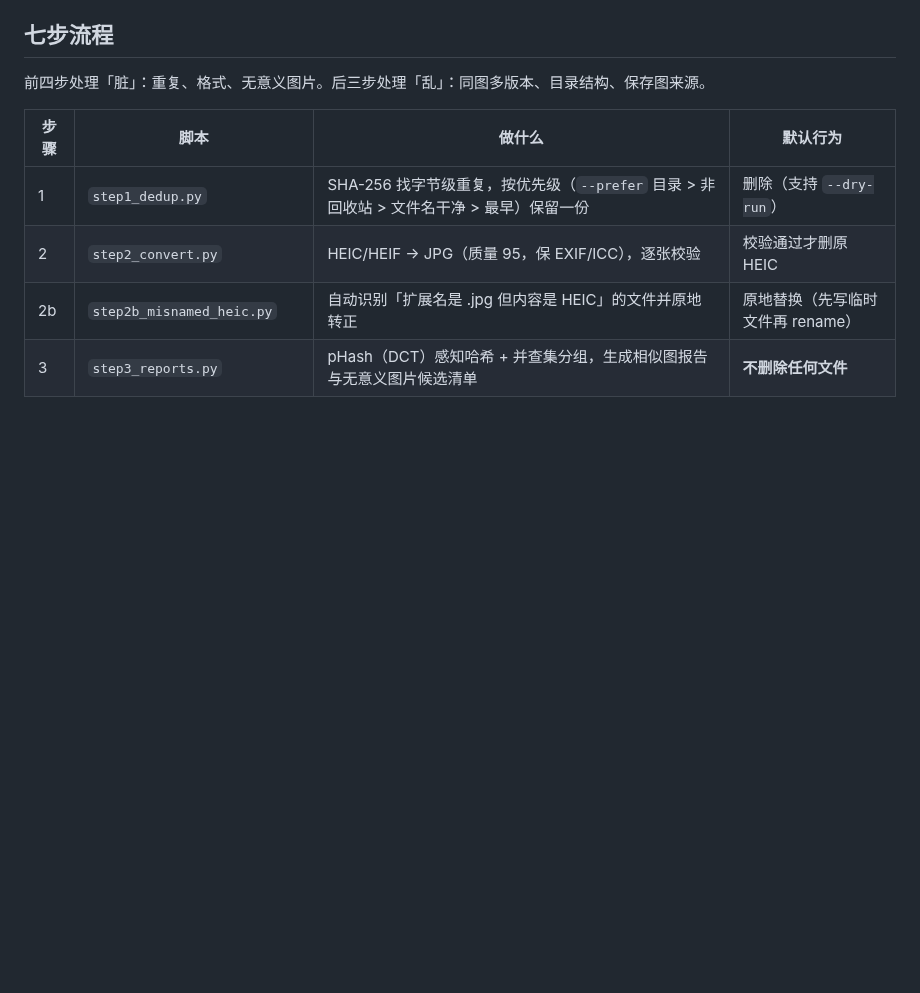
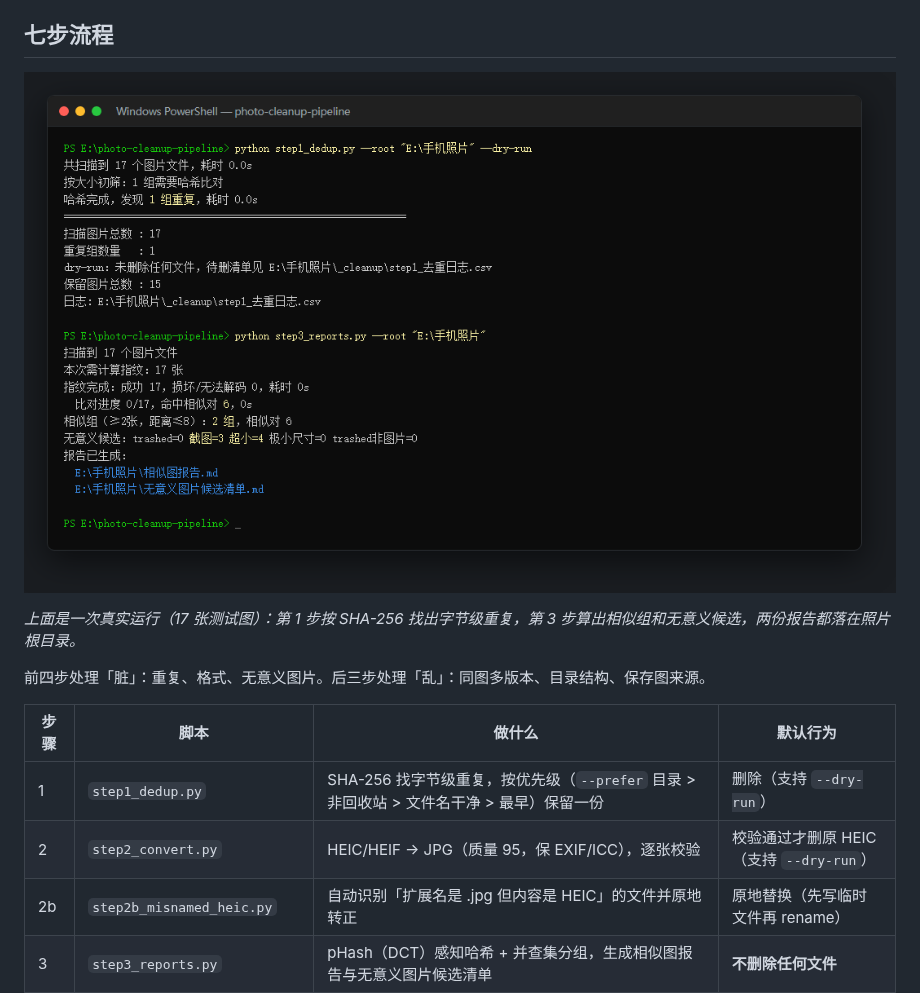
Before and after one commit to Leslieryin/photo-cleanup-pipeline, a Markdown page: README.md, the part around one of its changes. GitHub-like rendering; pictures changed too: docs/shot-run.png (added); blank space fills up the shorter version.

```diff
--- a/README.md
+++ b/README.md
@@ -13,12 +13,16 @@
 
 ## 七步流程
 
+![step1 去重与 step3 生成报告的真实输出](docs/shot-run.png)
+
+*上面是一次真实运行（17 张测试图）：第 1 步按 SHA-256 找出字节级重复，第 3 步算出相似组和无意义候选，两份报告都落在照片根目录。*
+
 前四步处理「脏」：重复、格式、无意义图片。后三步处理「乱」：同图多版本、目录结构、保存图来源。
 
 | 步骤 | 脚本 | 做什么 | 默认行为 |
 |---|---|---|---|
 | 1 | `step1_dedup.py` | SHA-256 找字节级重复，按优先级（`--prefer` 目录 > 非回收站 > 文件名干净 > 最早）保留一份 | 删除（支持 `--dry-run`） |
-| 2 | `step2_convert.py` | HEIC/HEIF → JPG（质量 95，保 EXIF/ICC），逐张校验 | 校验通过才删原 HEIC |
+| 2 | `step2_convert.py` | HEIC/HEIF → JPG（质量 95，保 EXIF/ICC），逐张校验 | 校验通过才删原 HEIC（支持 `--dry-run`） |
 | 2b | `step2b_misnamed_heic.py` | 自动识别「扩展名是 .jpg 但内容是 HEIC」的文件并原地转正 | 原地替换（先写临时文件再 rename） |
 | 3 | `step3_reports.py` | pHash（DCT）感知哈希 + 并查集分组，生成相似图报告与无意义图片候选清单 | **不删除任何文件** |
 | 4 | `step4_delete_candidates.py` | 按你编辑后的候选清单删除，可按类别（A~E）筛选 | 删除（支持 `--dry-run`） |
```
Also changed, not shown: other parts of README.md (+6 -1 lines), docs/shot-report.png (added), 3 other files.
